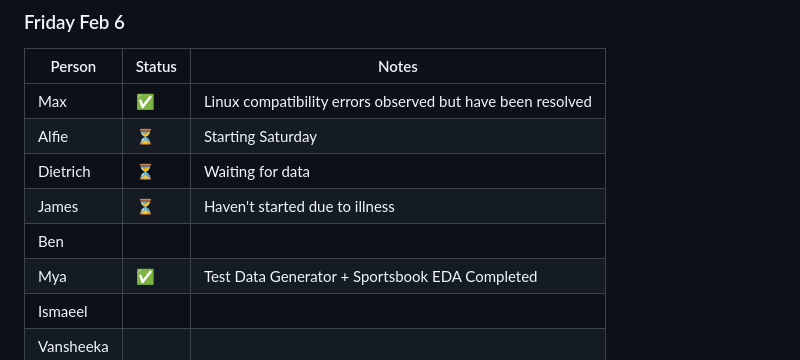
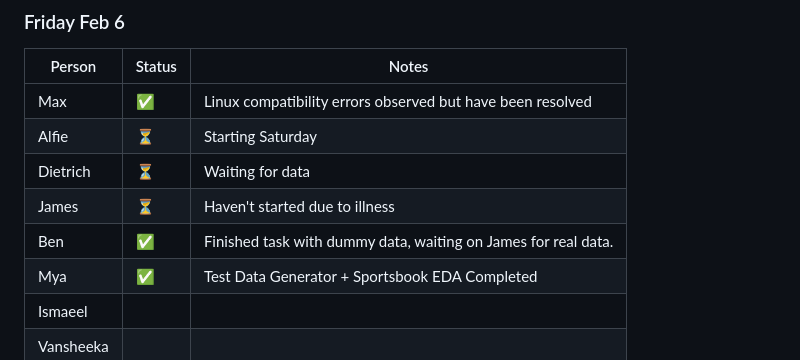
Before and after one commit to TanishqK27/CUIC_Sem2_Project, a Markdown page: team/CURRENT_WEEK.md, the part around the change. Rendered like a GitHub page.

Commit message:
docs: update Friday status

```diff
--- a/team/CURRENT_WEEK.md
+++ b/team/CURRENT_WEEK.md
@@ -230,7 +230,7 @@ flowchart TB
 | Alfie | ⏳ | Starting Saturday |
 | Dietrich | ⏳ | Waiting for data|
 | James | ⏳ | Haven't started due to illness|
-| Ben | | |
+| Ben | ✅ | Finished task with dummy data, waiting on James for real data. |
 | Mya | ✅ | Test Data Generator + Sportsbook EDA Completed |
 | Ismaeel | | |
 | Vansheeka | | |
```
